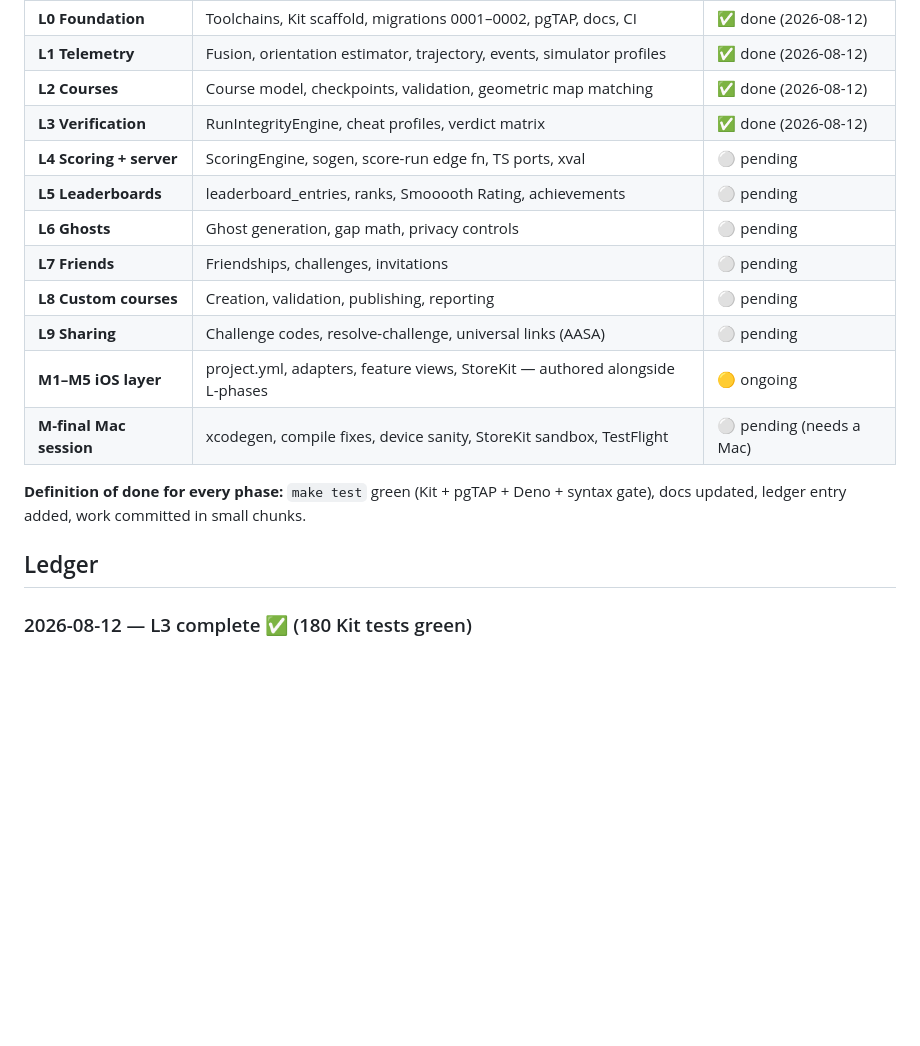
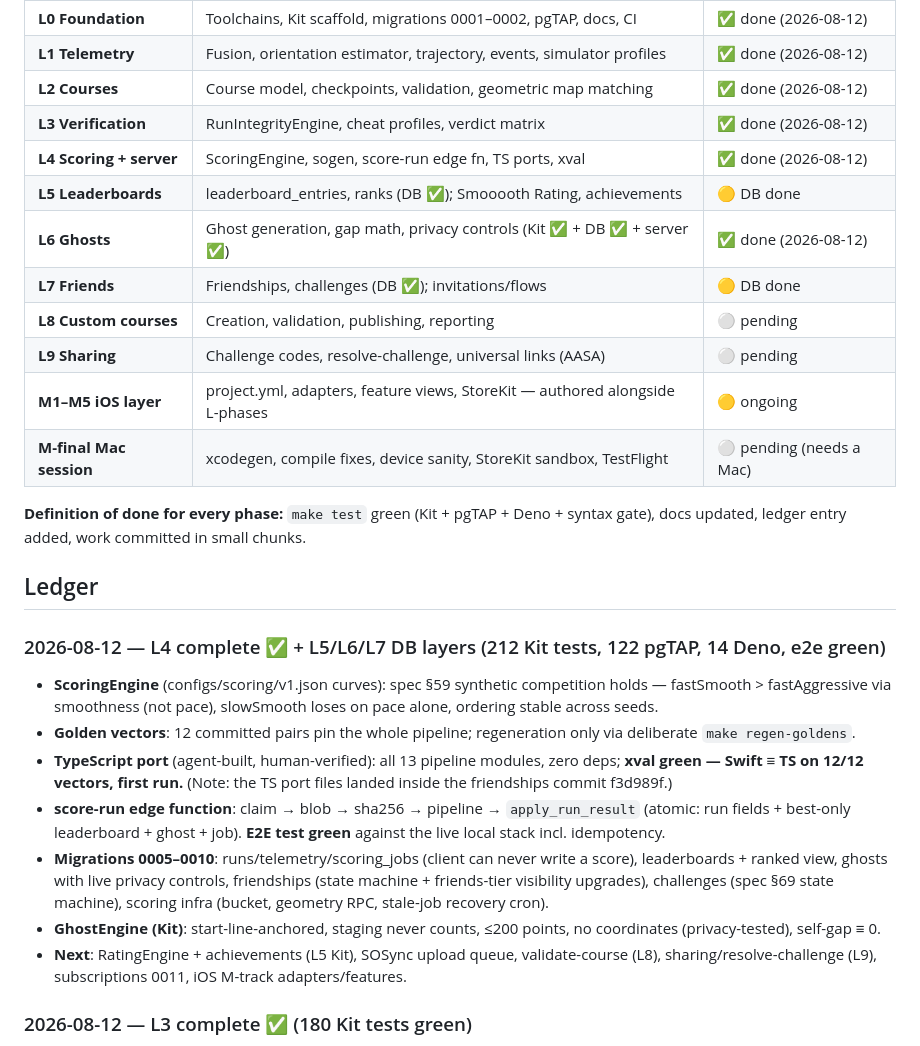
Before and after one commit to iodex99/smoooothoperator, a Markdown page: docs/ROADMAP.md, the part around the change. Drawn GitHub-style; blank space fills up the shorter version.

Commit message:
docs: L4 complete + L5-L7 DB ledger entry
Co-Authored-By: Claude Fable 5 <noreply@anthropic.com>

```diff
--- a/docs/ROADMAP.md
+++ b/docs/ROADMAP.md
@@ -15,10 +15,10 @@ sharing → subscriptions. UI is authored alongside but never blocks engine work
 | **L1 Telemetry** | Fusion, orientation estimator, trajectory, events, simulator profiles | ✅ done (2026-08-12) |
 | **L2 Courses** | Course model, checkpoints, validation, geometric map matching | ✅ done (2026-08-12) |
 | **L3 Verification** | RunIntegrityEngine, cheat profiles, verdict matrix | ✅ done (2026-08-12) |
-| **L4 Scoring + server** | ScoringEngine, sogen, score-run edge fn, TS ports, xval | ⚪ pending |
-| **L5 Leaderboards** | leaderboard_entries, ranks, Smooooth Rating, achievements | ⚪ pending |
-| **L6 Ghosts** | Ghost generation, gap math, privacy controls | ⚪ pending |
-| **L7 Friends** | Friendships, challenges, invitations | ⚪ pending |
+| **L4 Scoring + server** | ScoringEngine, sogen, score-run edge fn, TS ports, xval | ✅ done (2026-08-12) |
+| **L5 Leaderboards** | leaderboard_entries, ranks (DB ✅); Smooooth Rating, achievements | 🟡 DB done |
+| **L6 Ghosts** | Ghost generation, gap math, privacy controls (Kit ✅ + DB ✅ + server ✅) | ✅ done (2026-08-12) |
+| **L7 Friends** | Friendships, challenges (DB ✅); invitations/flows | 🟡 DB done |
 | **L8 Custom courses** | Creation, validation, publishing, reporting | ⚪ pending |
 | **L9 Sharing** | Challenge codes, resolve-challenge, universal links (AASA) | ⚪ pending |
 | **M1–M5 iOS layer** | project.yml, adapters, feature views, StoreKit — authored alongside L-phases | 🟡 ongoing |
@@ -28,6 +28,29 @@ sharing → subscriptions. UI is authored alongside but never blocks engine work
 syntax gate), docs updated, ledger entry added, work committed in small chunks.
 
 ## Ledger
+
+### 2026-08-12 — L4 complete ✅ + L5/L6/L7 DB layers (212 Kit tests, 122 pgTAP, 14 Deno, e2e green)
+- **ScoringEngine** (configs/scoring/v1.json curves): spec §59 synthetic
+  competition holds — fastSmooth > fastAggressive via smoothness (not pace),
+  slowSmooth loses on pace alone, ordering stable across seeds.
+- **Golden vectors**: 12 committed pairs pin the whole pipeline; regeneration
+  only via deliberate `make regen-goldens`.
+- **TypeScript port** (agent-built, human-verified): all 13 pipeline modules,
+  zero deps; **xval green — Swift ≡ TS on 12/12 vectors, first run.**
+  (Note: the TS port files landed inside the friendships commit f3d989f.)
+- **score-run edge function**: claim → blob → sha256 → pipeline →
+  `apply_run_result` (atomic: run fields + best-only leaderboard + ghost +
+  job). **E2E test green** against the live local stack incl. idempotency.
+- **Migrations 0005–0010**: runs/telemetry/scoring_jobs (client can never
+  write a score), leaderboards + ranked view, ghosts with live privacy
+  controls, friendships (state machine + friends-tier visibility upgrades),
+  challenges (spec §69 state machine), scoring infra (bucket, geometry RPC,
+  stale-job recovery cron).
+- **GhostEngine (Kit)**: start-line-anchored, staging never counts, ≤200
+  points, no coordinates (privacy-tested), self-gap ≡ 0.
+- **Next**: RatingEngine + achievements (L5 Kit), SOSync upload queue,
+  validate-course (L8), sharing/resolve-challenge (L9), subscriptions 0011,
+  iOS M-track adapters/features.
 
 ### 2026-08-12 — L3 complete ✅ (180 Kit tests green)
 - **RunIntegrityEngine**: full check suite → VERIFIED/QUESTIONABLE/INVALID.
```
